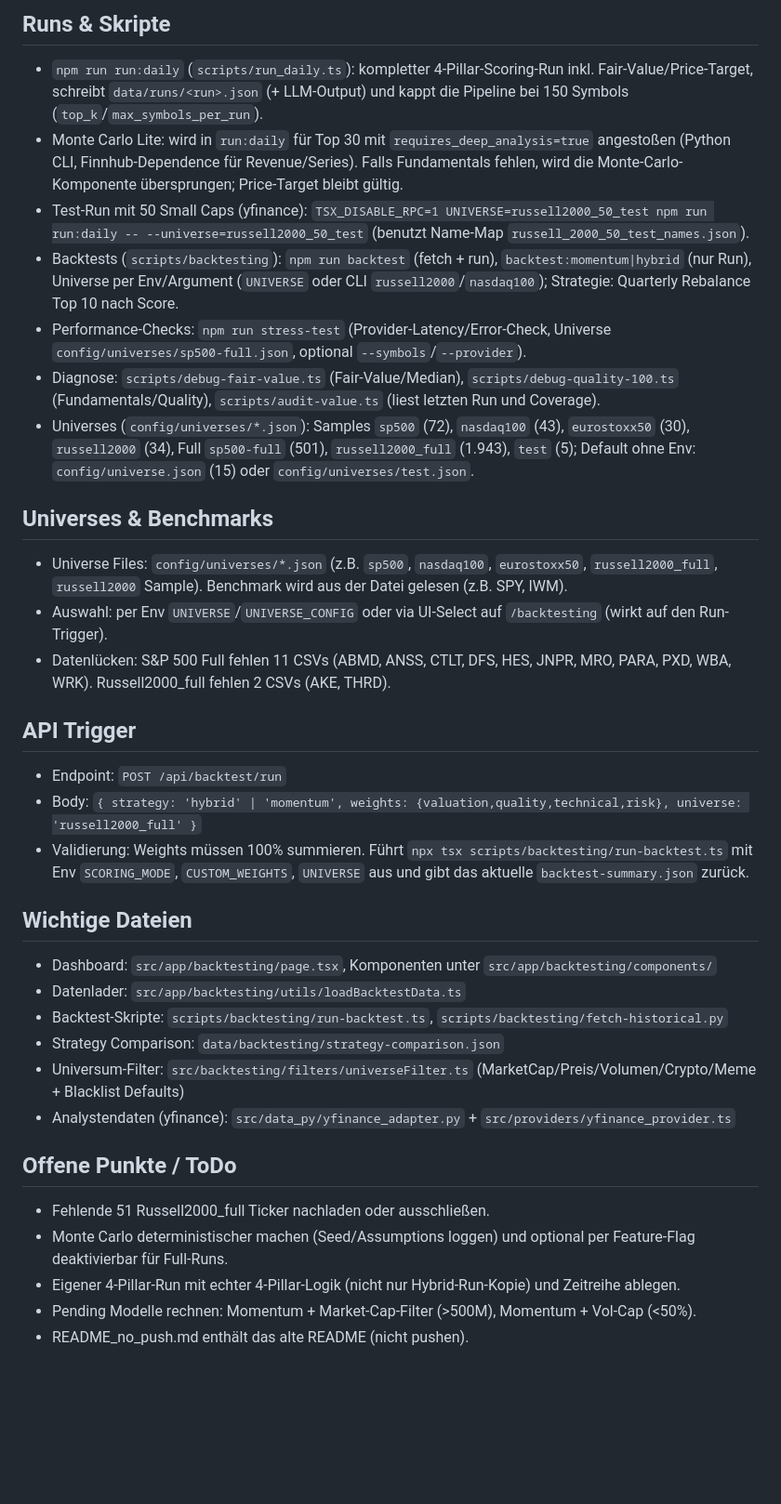
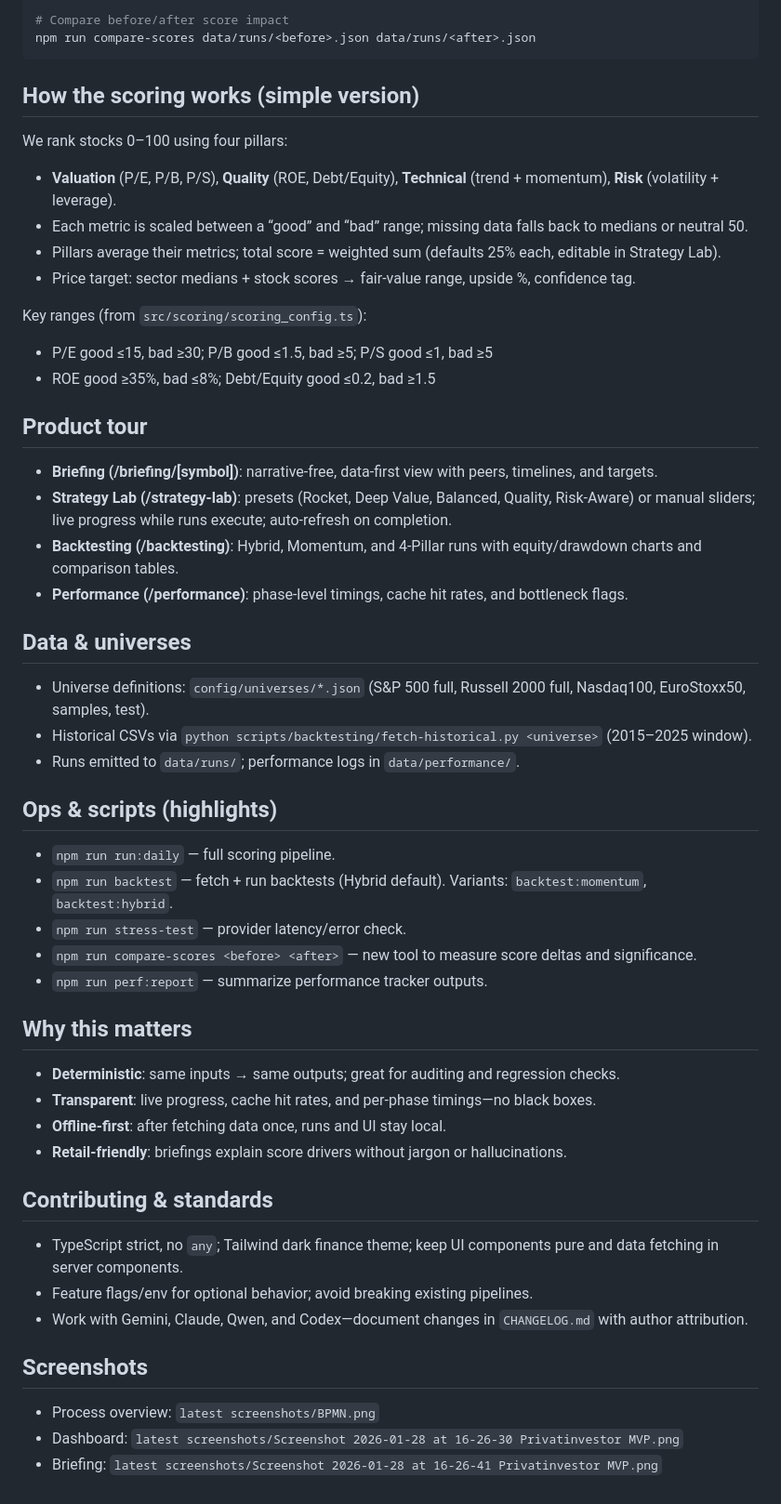
Before and after one commit to milanradisavljevic/retail-investor, a Markdown page: README.md, the part around one of its changes. Shown at 93% size. Drawn GitHub-style; blank space fills up the shorter version.

Commit message:
Revise README with project details and features
Updated project description and features in README.md.

````diff
--- a/README.md
+++ b/README.md
@@ -41,34 +26,49 @@ Scoring and backtesting toolkit (Next.js + TypeScript + Python) with offline-fri
 
-## Runs & Skripte
-- `npm run run:daily` (`scripts/run_daily.ts`): kompletter 4-Pillar-Scoring-Run inkl. Fair-Value/Price-Target, schreibt `data/runs/<run>.json` (+ LLM-Output) und kappt die Pipeline bei 150 Symbols (`top_k`/`max_symbols_per_run`).
-- Monte Carlo Lite: wird in `run:daily` für Top 30 mit `requires_deep_analysis=true` angestoßen (Python CLI, Finnhub-Dependence für Revenue/Series). Falls Fundamentals fehlen, wird die Monte-Carlo-Komponente übersprungen; Price-Target bleibt gültig.
-- Test-Run mit 50 Small Caps (yfinance): `TSX_DISABLE_RPC=1 UNIVERSE=russell2000_50_test npm run run:daily -- --universe=russell2000_50_test` (benutzt Name-Map `russell_2000_50_test_names.json`).
-- Backtests (`scripts/backtesting`): `npm run backtest` (fetch + run), `backtest:momentum|hybrid` (nur Run), Universe per Env/Argument (`UNIVERSE` oder CLI `russell2000`/`nasdaq100`); Strategie: Quarterly Rebalance Top 10 nach Score.
-- Performance-Checks: `npm run stress-test` (Provider-Latency/Error-Check, Universe `config/universes/sp500-full.json`, optional `--symbols`/`--provider`).
-- Diagnose: `scripts/debug-fair-value.ts` (Fair-Value/Median), `scripts/debug-quality-100.ts` (Fundamentals/Quality), `scripts/audit-value.ts` (liest letzten Run und Coverage).
-- Universes (`config/universes/*.json`): Samples `sp500` (72), `nasdaq100` (43), `eurostoxx50` (30), `russell2000` (34), Full `sp500-full` (501), `russell2000_full` (1.943), `test` (5); Default ohne Env: `config/universe.json` (15) oder `config/universes/test.json`.
+# Compare before/after score impact
+npm run compare-scores data/runs/<before>.json data/runs/<after>.json
+```
 
-## Universes & Benchmarks
-- Universe Files: `config/universes/*.json` (z.B. `sp500`, `nasdaq100`, `eurostoxx50`, `russell2000_full`, `russell2000` Sample). Benchmark wird aus der Datei gelesen (z.B. SPY, IWM).
-- Auswahl: per Env `UNIVERSE`/`UNIVERSE_CONFIG` oder via UI-Select auf `/backtesting` (wirkt auf den Run-Trigger).
-- Datenlücken: S&P 500 Full fehlen 11 CSVs (ABMD, ANSS, CTLT, DFS, HES, JNPR, MRO, PARA, PXD, WBA, WRK). Russell2000_full fehlen 2 CSVs (AKE, THRD).
+## How the scoring works (simple version)
+We rank stocks 0–100 using four pillars:
+- **Valuation** (P/E, P/B, P/S), **Quality** (ROE, Debt/Equity), **Technical** (trend + momentum), **Risk** (volatility + leverage).
+- Each metric is scaled between a “good” and “bad” range; missing data falls back to medians or neutral 50.
+- Pillars average their metrics; total score = weighted sum (defaults 25% each, editable in Strategy Lab).
+- Price target: sector medians + stock scores → fair-value range, upside %, confidence tag.
 
-## API Trigger
-- Endpoint: `POST /api/backtest/run`
-- Body: `{ strategy: 'hybrid' | 'momentum', weights: {valuation,quality,technical,risk}, universe: 'russell2000_full' }`
-- Validierung: Weights müssen 100% summieren. Führt `npx tsx scripts/backtesting/run-backtest.ts` mit Env `SCORING_MODE`, `CUSTOM_WEIGHTS`, `UNIVERSE` aus und gibt das aktuelle `backtest-summary.json` zurück.
+Key ranges (from `src/scoring/scoring_config.ts`):
+- P/E good ≤15, bad ≥30; P/B good ≤1.5, bad ≥5; P/S good ≤1, bad ≥5
+- ROE good ≥35%, bad ≤8%; Debt/Equity good ≤0.2, bad ≥1.5
 
-## Wichtige Dateien
-- Dashboard: `src/app/backtesting/page.tsx`, Komponenten unter `src/app/backtesting/components/`
-- Datenlader: `src/app/backtesting/utils/loadBacktestData.ts`
-- Backtest-Skripte: `scripts/backtesting/run-backtest.ts`, `scripts/backtesting/fetch-historical.py`
-- Strategy Comparison: `data/backtesting/strategy-comparison.json`
-- Universum-Filter: `src/backtesting/filters/universeFilter.ts` (MarketCap/Preis/Volumen/Crypto/Meme + Blacklist Defaults)
-- Analystendaten (yfinance): `src/data_py/yfinance_adapter.py` + `src/providers/yfinance_provider.ts`
+## Product tour
+- **Briefing (/briefing/[symbol])**: narrative-free, data-first view with peers, timelines, and targets.
+- **Strategy Lab (/strategy-lab)**: presets (Rocket, Deep Value, Balanced, Quality, Risk-Aware) or manual sliders; live progress while runs execute; auto-refresh on completion.
+- **Backtesting (/backtesting)**: Hybrid, Momentum, and 4-Pillar runs with equity/drawdown charts and comparison tables.
+- **Performance (/performance)**: phase-level timings, cache hit rates, and bottleneck flags.
 
-## Offene Punkte / ToDo
-- Fehlende 51 Russell2000_full Ticker nachladen oder ausschließen.
-- Monte Carlo deterministischer machen (Seed/Assumptions loggen) und optional per Feature-Flag deaktivierbar für Full-Runs.
-- Eigener 4-Pillar-Run mit echter 4-Pillar-Logik (nicht nur Hybrid-Run-Kopie) und Zeitreihe ablegen.
-- Pending Modelle rechnen: Momentum + Market-Cap-Filter (>500M), Momentum + Vol-Cap (<50%).
-- README_no_push.md enthält das alte README (nicht pushen).
+## Data & universes
+- Universe definitions: `config/universes/*.json` (S&P 500 full, Russell 2000 full, Nasdaq100, EuroStoxx50, samples, test).
+- Historical CSVs via `python scripts/backtesting/fetch-historical.py <universe>` (2015–2025 window).
+- Runs emitted to `data/runs/`; performance logs in `data/performance/`.
+
+## Ops & scripts (highlights)
+- `npm run run:daily` — full scoring pipeline.
+- `npm run backtest` — fetch + run backtests (Hybrid default). Variants: `backtest:momentum`, `backtest:hybrid`.
+- `npm run stress-test` — provider latency/error check.
+- `npm run compare-scores <before> <after>` — new tool to measure score deltas and significance.
+- `npm run perf:report` — summarize performance tracker outputs.
+
+## Why this matters
+- **Deterministic**: same inputs → same outputs; great for auditing and regression checks.
+- **Transparent**: live progress, cache hit rates, and per-phase timings—no black boxes.
+- **Offline-first**: after fetching data once, runs and UI stay local.
+- **Retail-friendly**: briefings explain score drivers without jargon or hallucinations.
+
+## Contributing & standards
+- TypeScript strict, no `any`; Tailwind dark finance theme; keep UI components pure and data fetching in server components.
+- Feature flags/env for optional behavior; avoid breaking existing pipelines.
+- Work with Gemini, Claude, Qwen, and Codex—document changes in `CHANGELOG.md` with author attribution.
+
+## Screenshots
+- Process overview: `latest screenshots/BPMN.png`
+- Dashboard: `latest screenshots/Screenshot 2026-01-28 at 16-26-30 Privatinvestor MVP.png`
+- Briefing: `latest screenshots/Screenshot 2026-01-28 at 16-26-41 Privatinvestor MVP.png`
````
Also changed, not shown: other parts of README.md (+18 -33 lines).
